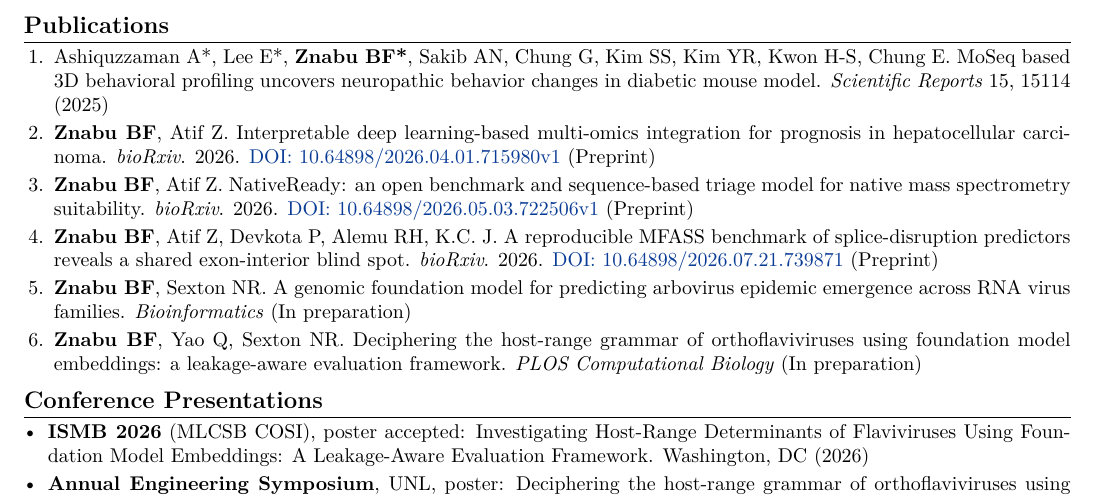
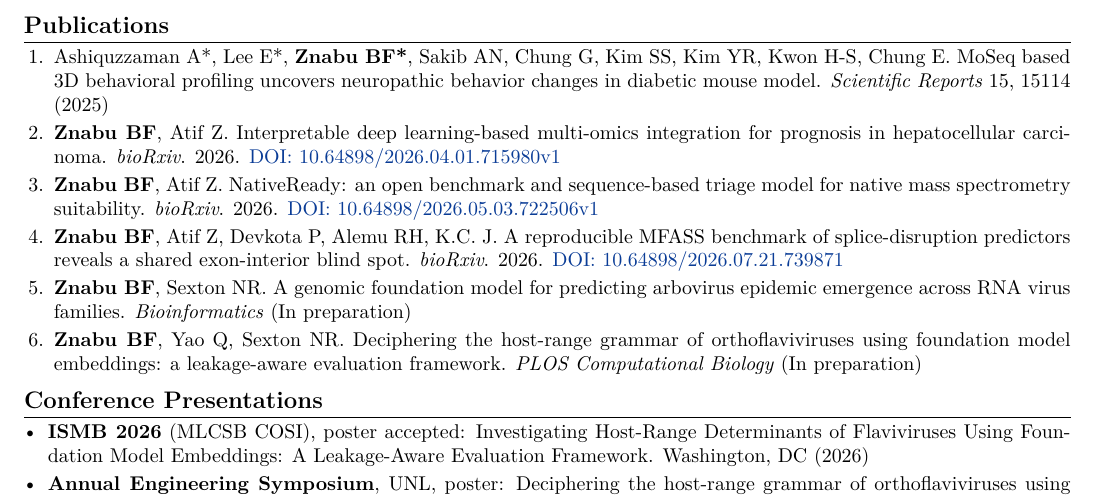
Before and after one commit to brhanufen/brhanufen.github.io, a LaTeX CV (Brhanu_Znabu_CV.tex): part of page 2 of 2, cut so that both start at the same text. Compiled offline with pdfLaTeX.

Commit message:
CV: drop the redundant (Preprint) tag from bioRxiv entries
The venue line already reads "bioRxiv", so the trailing tag repeated what
the reader had just been told. The "(In preparation)" markers stay, since
those carry information the venue field does not.

```diff
--- a/Brhanu_Znabu_CV.tex
+++ b/Brhanu_Znabu_CV.tex
@@ -109,11 +109,11 @@ My research develops deep learning foundation and generative models for large-sc
 \begin{enumerate}[leftmargin=1.5em, topsep=2pt, itemsep=2pt, parsep=0pt]
   \item Ashiquzzaman A*, Lee E*, \textbf{Znabu BF*}, Sakib AN, Chung G, Kim SS, Kim YR, Kwon H-S, Chung E. MoSeq based 3D behavioral profiling uncovers neuropathic behavior changes in diabetic mouse model. \textit{Scientific Reports} 15, 15114 (2025)
 
-  \item \textbf{Znabu BF}, Atif Z. Interpretable deep learning-based multi-omics integration for prognosis in hepatocellular carcinoma. \textit{bioRxiv}. 2026. \href{https://www.biorxiv.org/content/10.64898/2026.04.01.715980v1}{DOI: 10.64898/2026.04.01.715980v1} (Preprint)
+  \item \textbf{Znabu BF}, Atif Z. Interpretable deep learning-based multi-omics integration for prognosis in hepatocellular carcinoma. \textit{bioRxiv}. 2026. \href{https://www.biorxiv.org/content/10.64898/2026.04.01.715980v1}{DOI: 10.64898/2026.04.01.715980v1}
 
-  \item \textbf{Znabu BF}, Atif Z. NativeReady: an open benchmark and sequence-based triage model for native mass spectrometry suitability. \textit{bioRxiv}. 2026. \href{https://www.biorxiv.org/content/10.64898/2026.05.03.722506v1}{DOI: 10.64898/2026.05.03.722506v1} (Preprint)
+  \item \textbf{Znabu BF}, Atif Z. NativeReady: an open benchmark and sequence-based triage model for native mass spectrometry suitability. \textit{bioRxiv}. 2026. \href{https://www.biorxiv.org/content/10.64898/2026.05.03.722506v1}{DOI: 10.64898/2026.05.03.722506v1}
 
-  \item \textbf{Znabu BF}, Atif Z, Devkota P, Alemu RH, K.C. J. A reproducible MFASS benchmark of splice-disruption predictors reveals a shared exon-interior blind spot. \textit{bioRxiv}. 2026. \href{https://www.biorxiv.org/content/10.64898/2026.07.21.739871v1}{DOI: 10.64898/2026.07.21.739871} (Preprint)
+  \item \textbf{Znabu BF}, Atif Z, Devkota P, Alemu RH, K.C. J. A reproducible MFASS benchmark of splice-disruption predictors reveals a shared exon-interior blind spot. \textit{bioRxiv}. 2026. \href{https://www.biorxiv.org/content/10.64898/2026.07.21.739871v1}{DOI: 10.64898/2026.07.21.739871}
 
   \item \textbf{Znabu BF}, Sexton NR. A genomic foundation model for predicting arbovirus epidemic emergence across RNA virus families. \textit{Bioinformatics} (In preparation)
 
```
Also changed, not shown: Brhanu_Znabu_CV.pdf, 1 other file.
